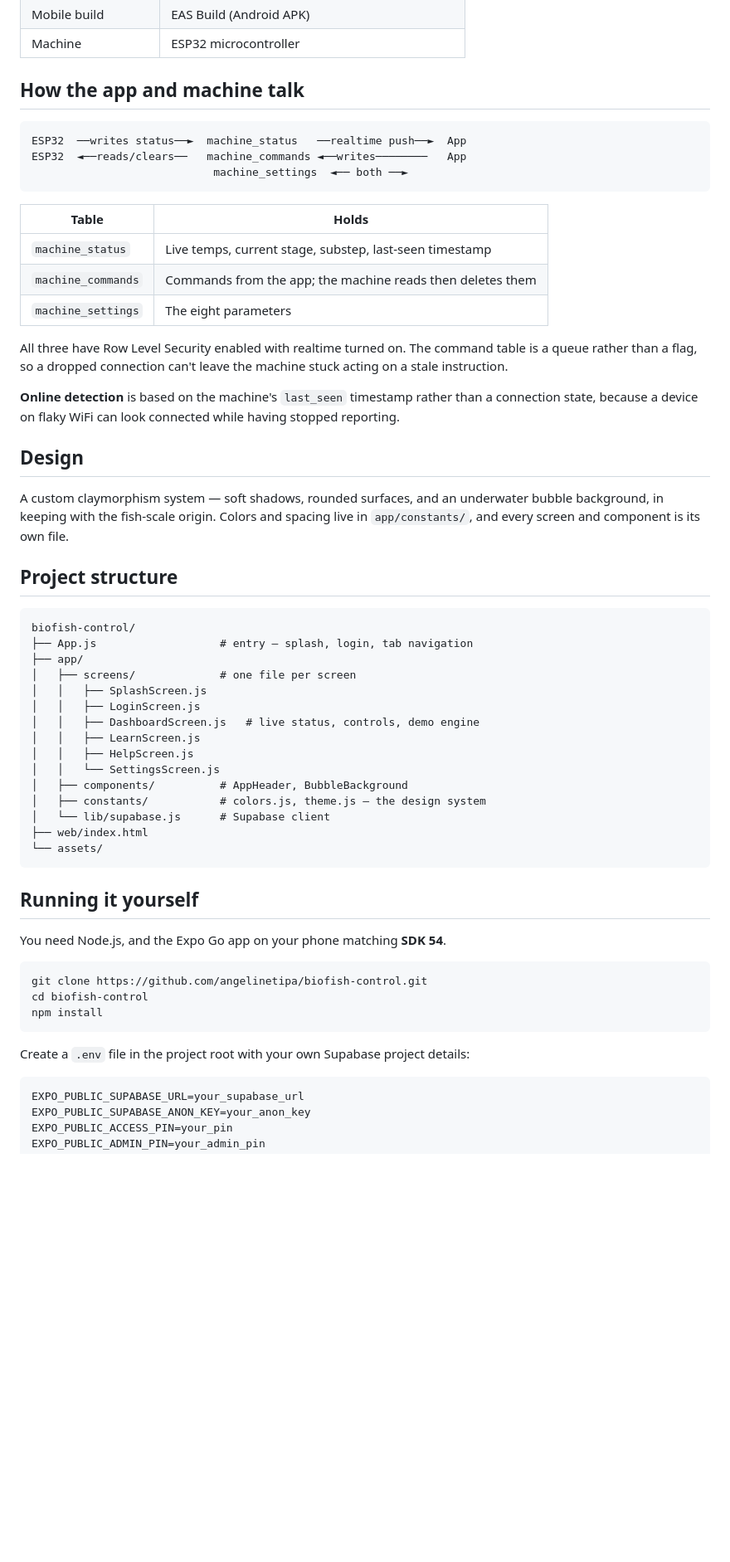
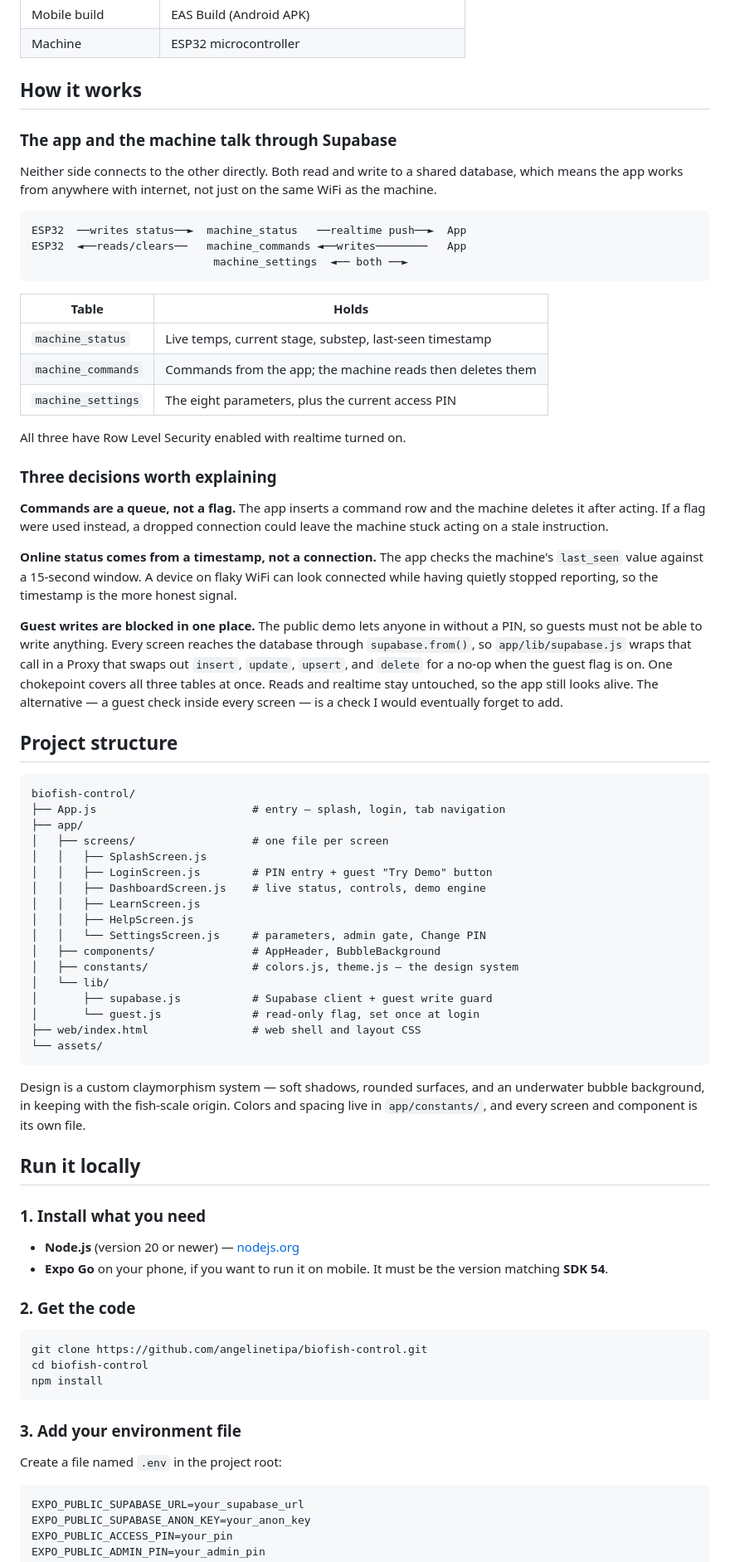
Before and after one commit to angelinetipa/biofish-control, a Markdown page: README.md, the part around one of its changes. Shown at 83% size. Rendered like a GitHub page; blank space fills up the shorter version.

````diff
--- a/README.md
+++ b/README.md
@@ -54,7 +63,11 @@ What you *can* see working right now is **Demo Mode**, a scripted simulation of
 | Mobile build | EAS Build (Android APK) |
 | Machine | ESP32 microcontroller |
 
-## How the app and machine talk
+## How it works
+
+### The app and the machine talk through Supabase
+
+Neither side connects to the other directly. Both read and write to a shared database, which means the app works from anywhere with internet, not just on the same WiFi as the machine.
 
 ```
 ESP32  ──writes status──►  machine_status   ──realtime push──►  App
@@ -66,39 +79,50 @@ ESP32  ◄──reads/clears──   machine_commands ◄──writes───
 |---|---|
 | `machine_status` | Live temps, current stage, substep, last-seen timestamp |
 | `machine_commands` | Commands from the app; the machine reads then deletes them |
-| `machine_settings` | The eight parameters |
+| `machine_settings` | The eight parameters, plus the current access PIN |
 
-All three have Row Level Security enabled with realtime turned on. The command table is a queue rather than a flag, so a dropped connection can't leave the machine stuck acting on a stale instruction.
+All three have Row Level Security enabled with realtime turned on.
 
-**Online detection** is based on the machine's `last_seen` timestamp rather than a connection state, because a device on flaky WiFi can look connected while having stopped reporting.
+### Three decisions worth explaining
 
-## Design
+**Commands are a queue, not a flag.** The app inserts a command row and the machine deletes it after acting. If a flag were used instead, a dropped connection could leave the machine stuck acting on a stale instruction.
 
-A custom claymorphism system — soft shadows, rounded surfaces, and an underwater bubble background, in keeping with the fish-scale origin. Colors and spacing live in `app/constants/`, and every screen and component is its own file.
+**Online status comes from a timestamp, not a connection.** The app checks the machine's `last_seen` value against a 15-second window. A device on flaky WiFi can look connected while having quietly stopped reporting, so the timestamp is the more honest signal.
+
+**Guest writes are blocked in one place.** The public demo lets anyone in without a PIN, so guests must not be able to write anything. Every screen reaches the database through `supabase.from()`, so `app/lib/supabase.js` wraps that call in a Proxy that swaps out `insert`, `update`, `upsert`, and `delete` for a no-op when the guest flag is on. One chokepoint covers all three tables at once. Reads and realtime stay untouched, so the app still looks alive. The alternative — a guest check inside every screen — is a check I would eventually forget to add.
 
 ## Project structure
 
 ```
 biofish-control/
-├── App.js                   # entry — splash, login, tab navigation
+├── App.js                        # entry — splash, login, tab navigation
 ├── app/
-│   ├── screens/             # one file per screen
+│   ├── screens/                  # one file per screen
 │   │   ├── SplashScreen.js
-│   │   ├── LoginScreen.js
-│   │   ├── DashboardScreen.js   # live status, controls, demo engine
+│   │   ├── LoginScreen.js        # PIN entry + guest "Try Demo" button
+│   │   ├── DashboardScreen.js    # live status, controls, demo engine
 │   │   ├── LearnScreen.js
 │   │   ├── HelpScreen.js
-│   │   └── SettingsScreen.js
-│   ├── components/          # AppHeader, BubbleBackground
-│   ├── constants/           # colors.js, theme.js — the design system
-│   └── lib/supabase.js      # Supabase client
-├── web/index.html
+│   │   └── SettingsScreen.js     # parameters, admin gate, Change PIN
+│   ├── components/               # AppHeader, BubbleBackground
+│   ├── constants/                # colors.js, theme.js — the design system
+│   └── lib/
+│       ├── supabase.js           # Supabase client + guest write guard
+│       └── guest.js              # read-only flag, set once at login
+├── web/index.html                # web shell and layout CSS
 └── assets/
 ```
 
-## Running it yourself
+Design is a custom claymorphism system — soft shadows, rounded surfaces, and an underwater bubble background, in keeping with the fish-scale origin. Colors and spacing live in `app/constants/`, and every screen and component is its own file.
 
-You need Node.js, and the Expo Go app on your phone matching **SDK 54**.
+## Run it locally
+
+### 1. Install what you need
+
+- **Node.js** (version 20 or newer) — [nodejs.org](https://nodejs.org)
+- **Expo Go** on your phone, if you want to run it on mobile. It must be the version matching **SDK 54**.
+
+### 2. Get the code
 
 ```bash
 git clone https://github.com/angelinetipa/biofish-control.git
@@ -106,7 +130,9 @@ cd biofish-control
 npm install
 ```
 
-Create a `.env` file in the project root with your own Supabase project details:
+### 3. Add your environment file
+
+Create a file named `.env` in the project root:
 
 ```
 EXPO_PUBLIC_SUPABASE_URL=your_supabase_url
````
Also changed, not shown: other parts of README.md (+69 -29 lines).
